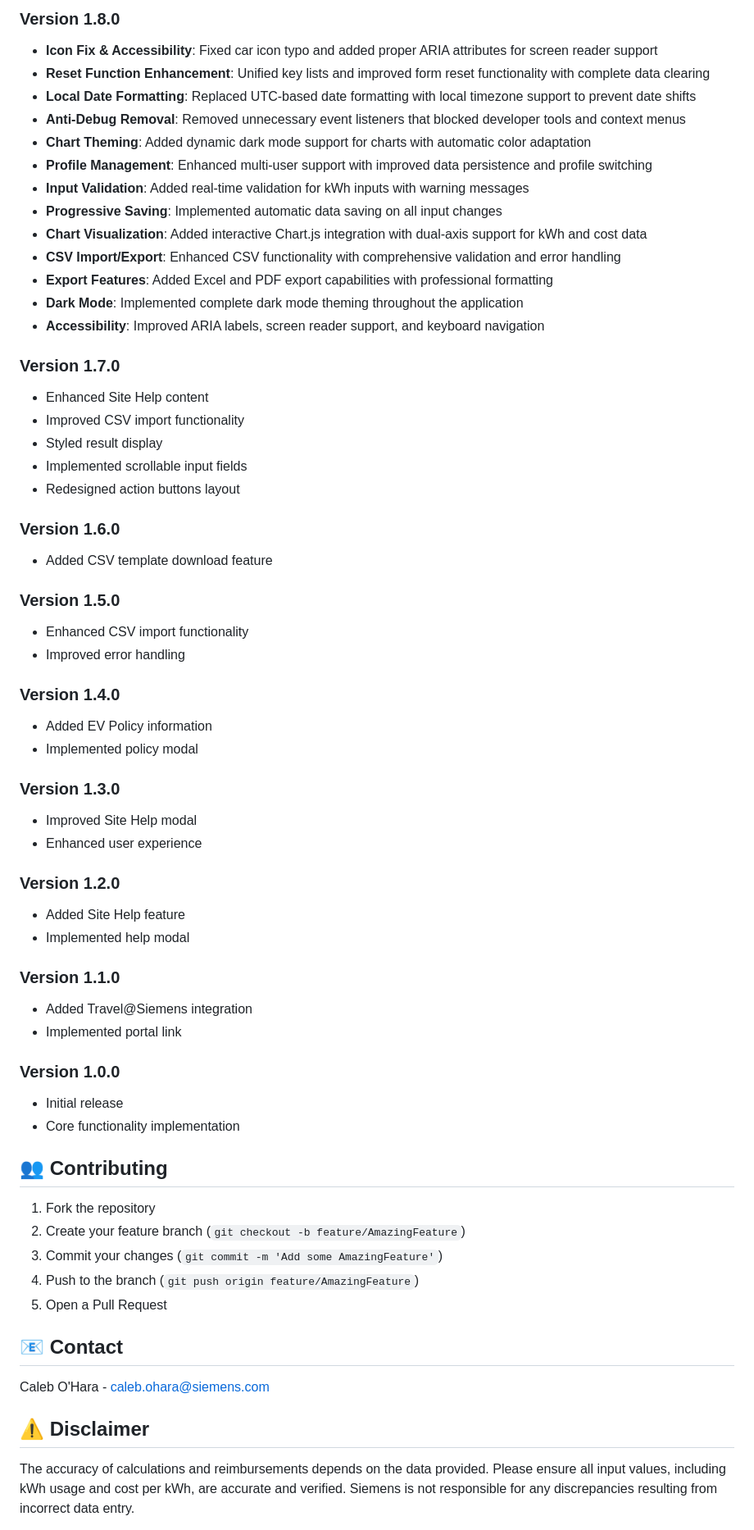
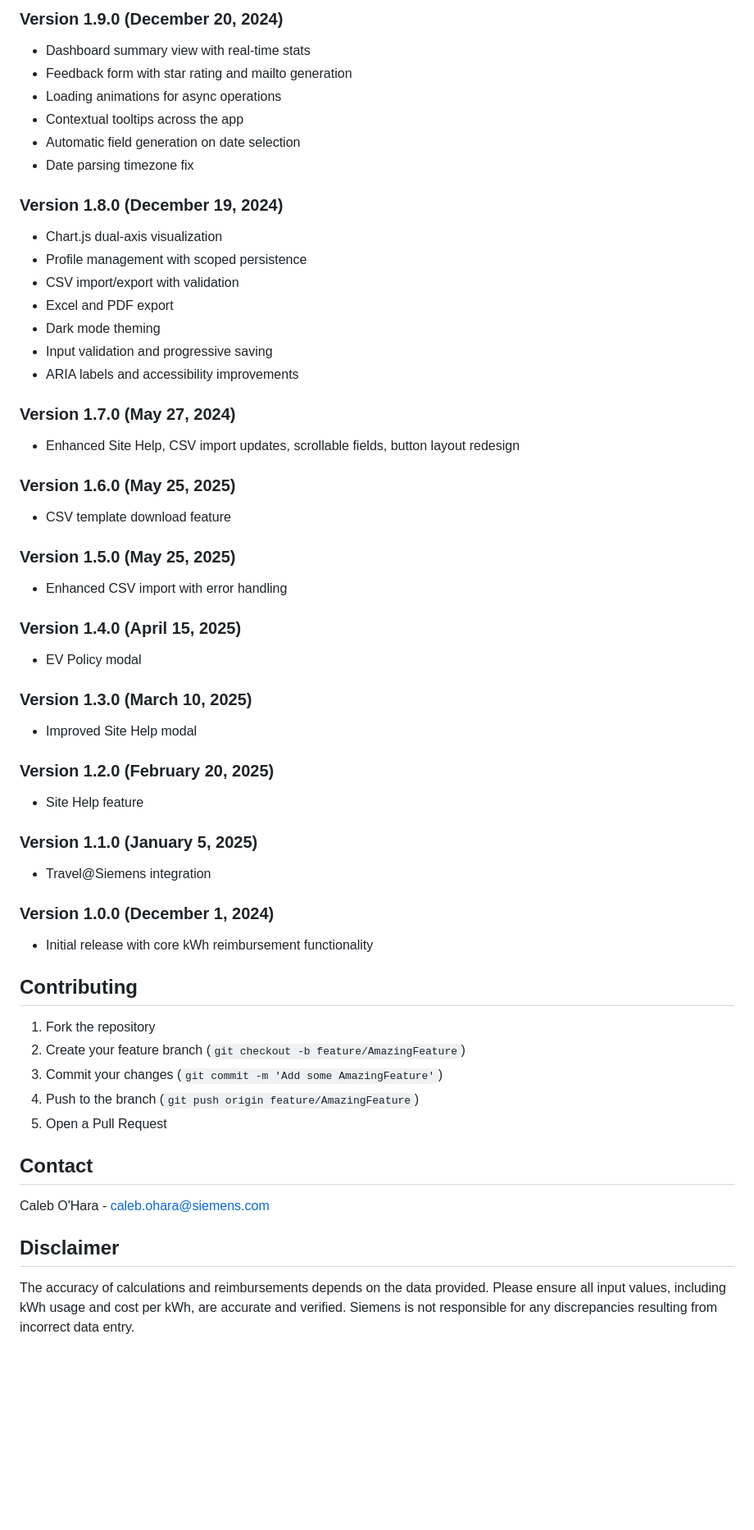
Before and after one commit to calebohara/EV-Reimbursement-App, a Markdown page: README.md, the part around one of its changes. Shown at 82% size. Rendered like a GitHub page; blank space fills up the shorter version.

```diff
--- a/README.md
+++ b/README.md
@@ -175,54 +176,46 @@ Requirements:
 
-### Version 1.8.0
-- **Icon Fix & Accessibility**: Fixed car icon typo and added proper ARIA attributes for screen reader support
-- **Reset Function Enhancement**: Unified key lists and improved form reset functionality with complete data clearing
-- **Local Date Formatting**: Replaced UTC-based date formatting with local timezone support to prevent date shifts
-- **Anti-Debug Removal**: Removed unnecessary event listeners that blocked developer tools and context menus
-- **Chart Theming**: Added dynamic dark mode support for charts with automatic color adaptation
-- **Profile Management**: Enhanced multi-user support with improved data persistence and profile switching
-- **Input Validation**: Added real-time validation for kWh inputs with warning messages
-- **Progressive Saving**: Implemented automatic data saving on all input changes
-- **Chart Visualization**: Added interactive Chart.js integration with dual-axis support for kWh and cost data
-- **CSV Import/Export**: Enhanced CSV functionality with comprehensive validation and error handling
-- **Export Features**: Added Excel and PDF export capabilities with professional formatting
-- **Dark Mode**: Implemented complete dark mode theming throughout the application
-- **Accessibility**: Improved ARIA labels, screen reader support, and keyboard navigation
+### Version 1.9.0 (December 20, 2024)
+- Dashboard summary view with real-time stats
+- Feedback form with star rating and mailto generation
+- Loading animations for async operations
+- Contextual tooltips across the app
+- Automatic field generation on date selection
+- Date parsing timezone fix
 
-### Version 1.7.0
-- Enhanced Site Help content
-- Improved CSV import functionality
-- Styled result display
-- Implemented scrollable input fields
-- Redesigned action buttons layout
+### Version 1.8.0 (December 19, 2024)
+- Chart.js dual-axis visualization
+- Profile management with scoped persistence
+- CSV import/export with validation
+- Excel and PDF export
+- Dark mode theming
+- Input validation and progressive saving
+- ARIA labels and accessibility improvements
 
-### Version 1.6.0
-- Added CSV template download feature
+### Version 1.7.0 (May 27, 2024)
+- Enhanced Site Help, CSV import updates, scrollable fields, button layout redesign
 
-### Version 1.5.0
-- Enhanced CSV import functionality
-- Improved error handling
+### Version 1.6.0 (May 25, 2025)
+- CSV template download feature
 
-### Version 1.4.0
-- Added EV Policy information
-- Implemented policy modal
+### Version 1.5.0 (May 25, 2025)
+- Enhanced CSV import with error handling
 
-### Version 1.3.0
+### Version 1.4.0 (April 15, 2025)
+- EV Policy modal
+
+### Version 1.3.0 (March 10, 2025)
 - Improved Site Help modal
-- Enhanced user experience
 
-### Version 1.2.0
-- Added Site Help feature
-- Implemented help modal
+### Version 1.2.0 (February 20, 2025)
+- Site Help feature
 
-### Version 1.1.0
-- Added Travel@Siemens integration
-- Implemented portal link
+### Version 1.1.0 (January 5, 2025)
+- Travel@Siemens integration
 
-### Version 1.0.0
-- Initial release
-- Core functionality implementation
+### Version 1.0.0 (December 1, 2024)
+- Initial release with core kWh reimbursement functionality
 
-## 👥 Contributing
+## Contributing
 
 1. Fork the repository
 2. Create your feature branch (`git checkout -b feature/AmazingFeature`)
@@ -230,11 +223,11 @@ Requirements:
 4. Push to the branch (`git push origin feature/AmazingFeature`)
 5. Open a Pull Request
 
-## 📧 Contact
+## Contact
 
 Caleb O'Hara - caleb.ohara@siemens.com
 
-## ⚠️ Disclaimer
+## Disclaimer
 
 The accuracy of calculations and reimbursements depends on the data provided. Please ensure all input values, including kWh usage and cost per kWh, are accurate and verified. Siemens is not responsible for any discrepancies resulting from incorrect data entry.
 
```
Also changed, not shown: other parts of README.md (+121 -120 lines).
